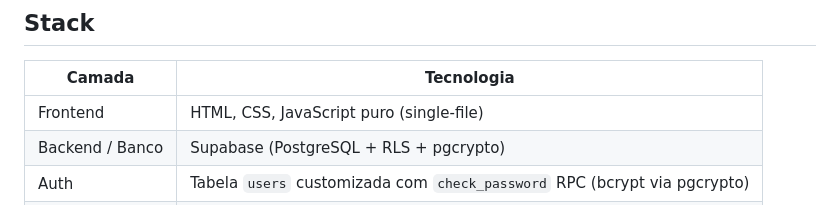
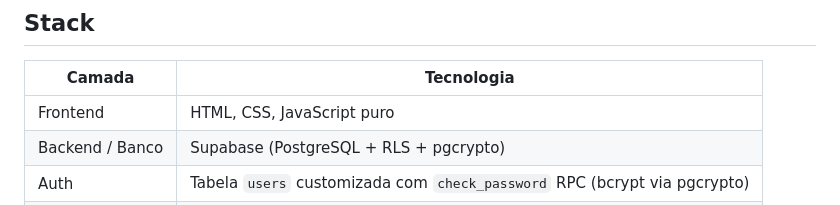
Before and after one commit to Antonio-Justier/SISTEMA-ATENDIMENTO-ELD, a Markdown page: README.md, the part around the change. Drawn GitHub-style.

Commit message:
Atualizar o README.md

```diff
--- a/README.md
+++ b/README.md
@@ -14,7 +14,7 @@ Aplicação web de página única (`index.html`) para controle de requisições
 
 | Camada | Tecnologia |
 |---|---|
-| Frontend | HTML, CSS, JavaScript puro (single-file) |
+| Frontend | HTML, CSS, JavaScript puro |
 | Backend / Banco | Supabase (PostgreSQL + RLS + pgcrypto) |
 | Auth | Tabela `users` customizada com `check_password` RPC (bcrypt via pgcrypto) |
 | Hospedagem | Vercel ou Netlify Drop |
```
